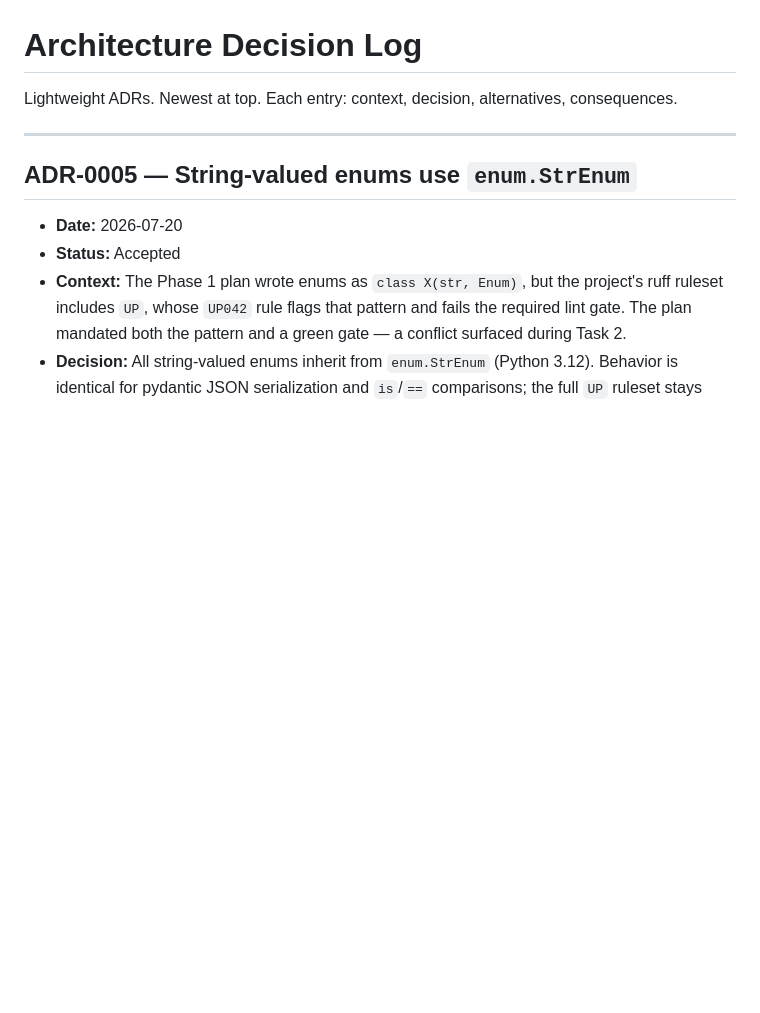
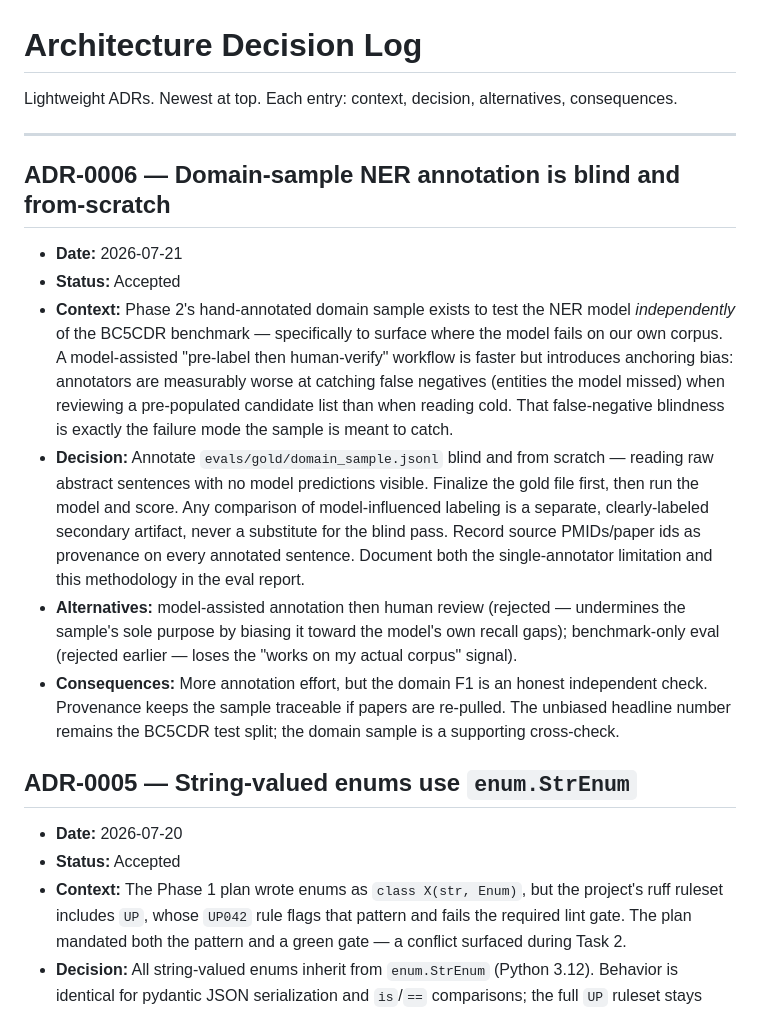
Before and after one commit to emiliourbinaar/BioLit-Copilot, a Markdown page: docs/DECISIONS.md, the part around the change. GitHub-like rendering; blank space fills up the shorter version.

Commit message:
docs: Phase 2 (NER pipeline) design spec + ADR-0006 blind annotation
- BC5CDR chem/disease single model (Francesco-A PubMedBERT, license TBD + fallback)
- HF transformers, in-process, CPU-first GPU-auto
- eval: BC5CDR test split + blind from-scratch domain sample (ADR-0006) with provenance
- strict entity-level P/R/F1, append-only evals/runs.jsonl

```diff
--- a/docs/DECISIONS.md
+++ b/docs/DECISIONS.md
@@ -3,6 +3,14 @@
 Lightweight ADRs. Newest at top. Each entry: context, decision, alternatives, consequences.
 
 ---
+
+## ADR-0006 — Domain-sample NER annotation is blind and from-scratch
+- **Date:** 2026-07-21
+- **Status:** Accepted
+- **Context:** Phase 2's hand-annotated domain sample exists to test the NER model *independently* of the BC5CDR benchmark — specifically to surface where the model fails on our own corpus. A model-assisted "pre-label then human-verify" workflow is faster but introduces anchoring bias: annotators are measurably worse at catching false negatives (entities the model missed) when reviewing a pre-populated candidate list than when reading cold. That false-negative blindness is exactly the failure mode the sample is meant to catch.
+- **Decision:** Annotate `evals/gold/domain_sample.jsonl` blind and from scratch — reading raw abstract sentences with no model predictions visible. Finalize the gold file first, then run the model and score. Any comparison of model-influenced labeling is a separate, clearly-labeled secondary artifact, never a substitute for the blind pass. Record source PMIDs/paper ids as provenance on every annotated sentence. Document both the single-annotator limitation and this methodology in the eval report.
+- **Alternatives:** model-assisted annotation then human review (rejected — undermines the sample's sole purpose by biasing it toward the model's own recall gaps); benchmark-only eval (rejected earlier — loses the "works on my actual corpus" signal).
+- **Consequences:** More annotation effort, but the domain F1 is an honest independent check. Provenance keeps the sample traceable if papers are re-pulled. The unbiased headline number remains the BC5CDR test split; the domain sample is a supporting cross-check.
 
 ## ADR-0005 — String-valued enums use `enum.StrEnum`
 - **Date:** 2026-07-20
```
Also changed, not shown: 1 other file.
